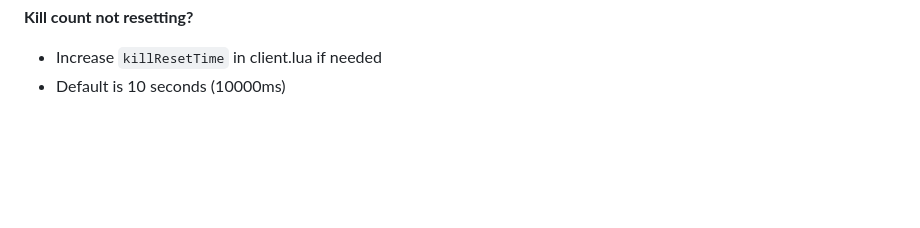
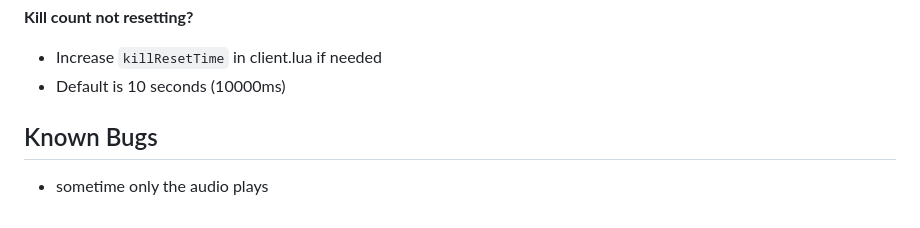
Before and after one commit to Anxxity/valo_kill_banner, a Markdown page: README.md, the part around the change. Drawn GitHub-style; blank space fills up the shorter version.

```diff
--- a/README.md
+++ b/README.md
@@ -148,3 +148,6 @@ killConfig: {
 **Kill count not resetting?**
 - Increase `killResetTime` in client.lua if needed
 - Default is 10 seconds (10000ms)
+
+## Known Bugs
+- sometime only the audio plays
```
